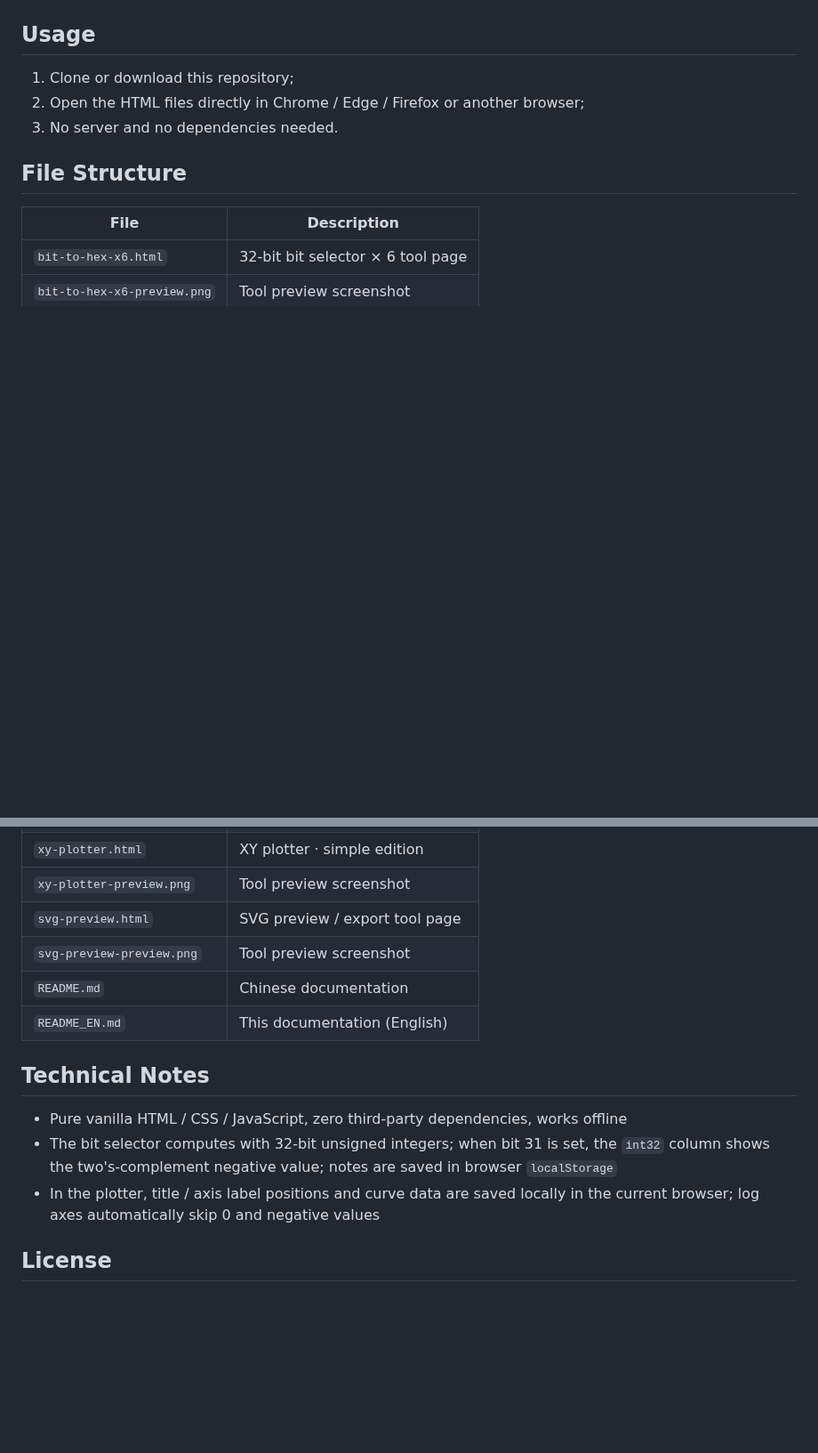
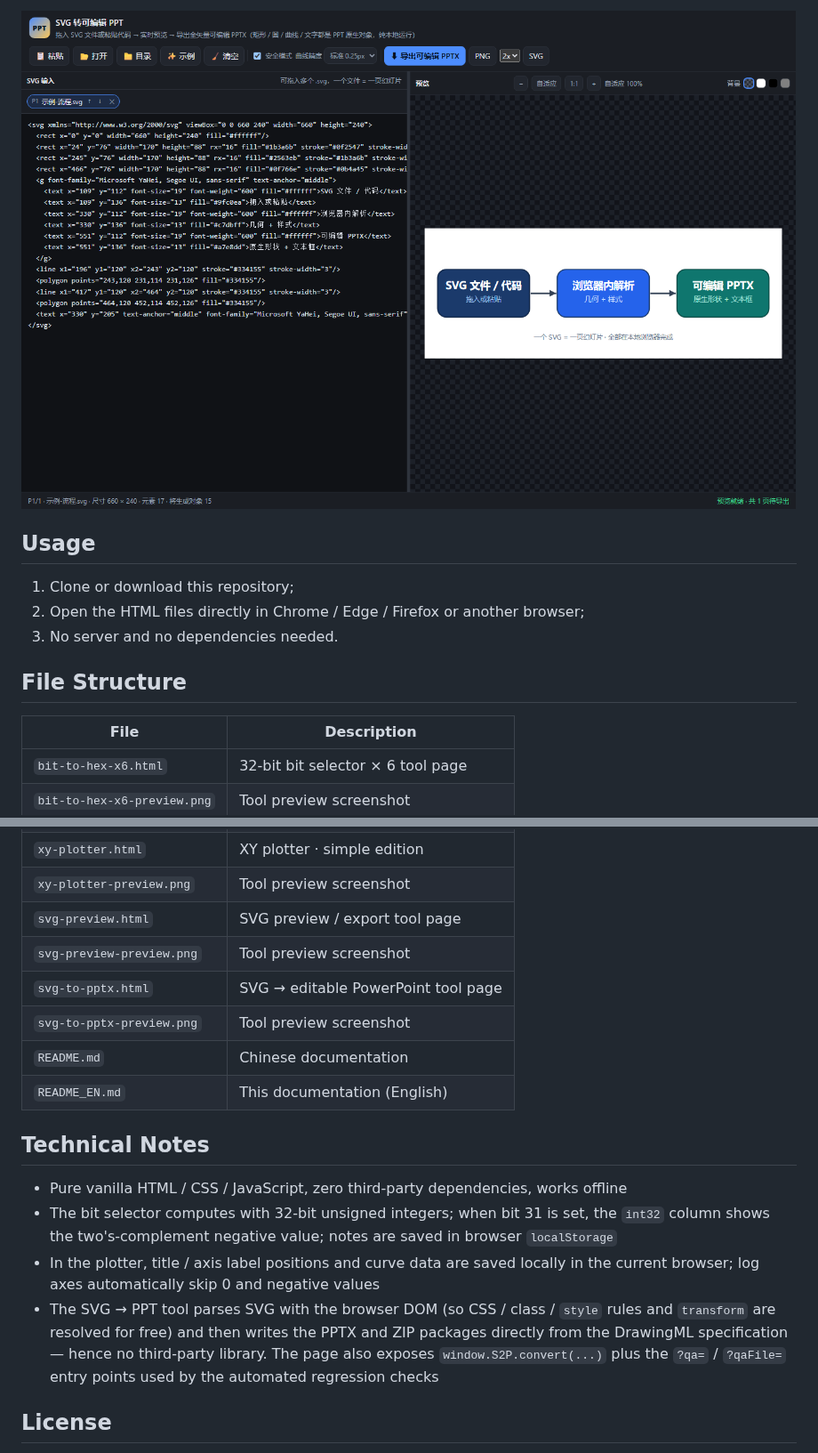
Before and after one commit to Shy1011/Tools, a Markdown page: README_EN.md, 2 parts joined by grey strips. Shown at 89% size. Rendered like a GitHub page; pictures changed too: svg-to-pptx-preview.png (added); blank space fills up the shorter version.

Commit message:
add svg-to-pptx tool + index card + docs

```diff
--- a/README_EN.md
+++ b/README_EN.md
@@ -60,3 +76,5 @@ Features:
+![Preview](svg-to-pptx-preview.png)
+
 ## Usage
 
 1. Clone or download this repository;
@@ -73,6 +91,8 @@ Features:
 | `xy-plotter-preview.png` | Tool preview screenshot |
 | `svg-preview.html` | SVG preview / export tool page |
 | `svg-preview-preview.png` | Tool preview screenshot |
+| `svg-to-pptx.html` | SVG → editable PowerPoint tool page |
+| `svg-to-pptx-preview.png` | Tool preview screenshot |
 | `README.md` | Chinese documentation |
 | `README_EN.md` | This documentation (English) |
 
@@ -81,6 +101,7 @@ Features:
 - Pure vanilla HTML / CSS / JavaScript, zero third-party dependencies, works offline
 - The bit selector computes with 32-bit unsigned integers; when bit 31 is set, the `int32` column shows the two's-complement negative value; notes are saved in browser `localStorage`
 - In the plotter, title / axis label positions and curve data are saved locally in the current browser; log axes automatically skip 0 and negative values
+- The SVG → PPT tool parses SVG with the browser DOM (so CSS / class / `style` rules and `transform` are resolved for free) and then writes the PPTX and ZIP packages directly from the DrawingML specification — hence no third-party library. The page also exposes `window.S2P.convert(...)` plus the `?qa=` / `?qaFile=` entry points used by the automated regression checks
 
 ## License
 
```
Also changed, not shown: other parts of README_EN.md (+16 -0 lines), 3 other files.
